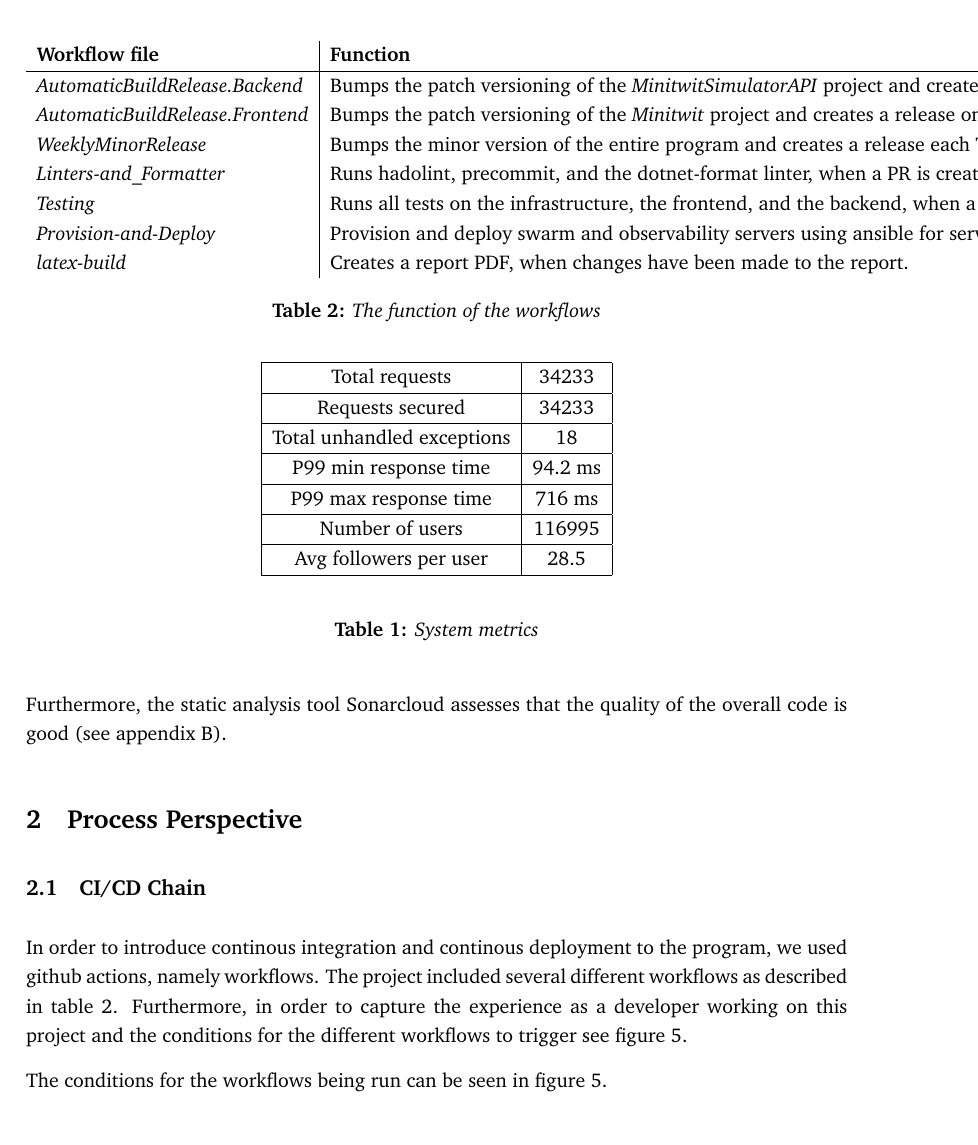
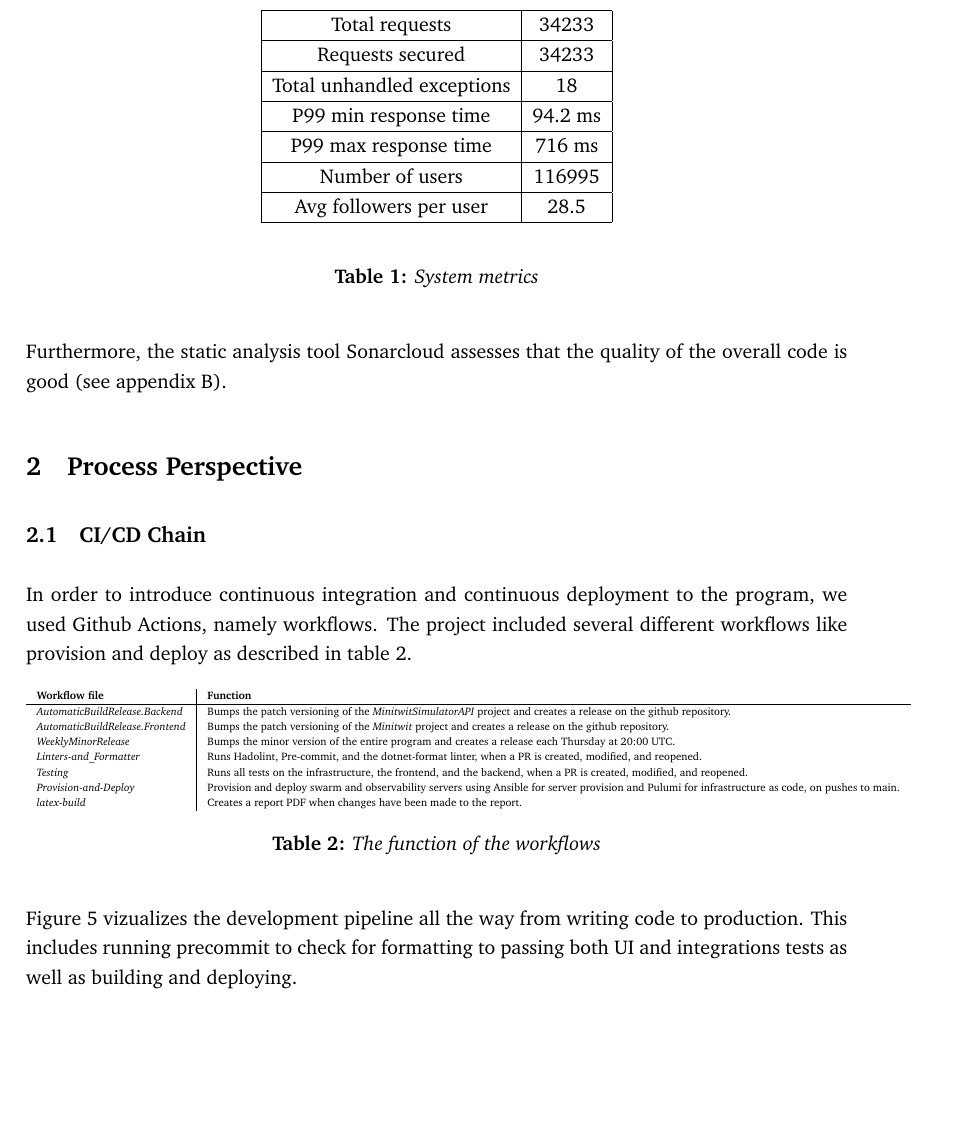
Before and after one commit to devops2024-group-e/itu-minitwit, a LaTeX document (report/main.tex, which reads report/sections/process-perspective/cicd.tex, report/sections/process-perspective/process-perspective.tex): part of page 7 of 33, cut so that both start at the same text, the shorter picture padded with empty space. Compiled offline with pdfLaTeX.

Commit message:
Fix ci/cd (#312)

```diff
--- a/report/sections/process-perspective/cicd.tex
+++ /dev/null
@@ -1,22 +0,0 @@
-\subsection{CI/CD Chain} % A complete description of stages and tools included in the CI/CD chains, including deployment and release of your systems.
-
-In order to introduce continous integration and continous deployment to the program, we used github actions, namely workflows. The project included several different workflows as described in table \ref{tab:workflows}. Furthermore, in order to capture the experience as a developer working on this project and the conditions for the different workflows to trigger see figure \ref{fig:workflows}.
-
-\begin{table}[]
-    \centering
-    \begin{tabular}{l|l}
-        \textbf{Workflow file} & \textbf{Function}\\
-        \hline
-        \textit{AutomaticBuildRelease.Backend} &  Bumps the patch versioning of the \textit{MinitwitSimulatorAPI} project and creates a release on the github repository.\\
-        \textit{AutomaticBuildRelease.Frontend} & Bumps the patch versioning of the \textit{Minitwit} project and creates a release on the github repository.\\
-        \textit{WeeklyMinorRelease} & Bumps the minor version of the entire program and creates a release each Thursday at 20:00 UTC.\\
-        \textit{Linters-and\_Formatter} & Runs hadolint, precommit, and the dotnet-format linter, when a PR is created, modified, and reopened.\\
-        \textit{Testing} & Runs all tests on the infrastructure, the frontend, and the backend, when a PR is created, modified, and reopened.\\
-        \textit{Provision-and-Deploy} & Provision and deploy swarm and observability servers using ansible for server provision and pulumi for infrastructure as code, on pushes to main.\\
-        \textit{latex-build} & Creates a report PDF, when changes have been made to the report.
-    \end{tabular}
-    \caption{The function of the workflows}
-    \label{tab:workflows}
-\end{table}
-
-The conditions for the workflows being run can be seen in figure \ref{fig:workflows}.
--- a/report/sections/process-perspective/process-perspective.tex
+++ b/report/sections/process-perspective/process-perspective.tex
@@ -1,3 +1,25 @@
 \section{Process Perspective}
 
-\input{sections/process-perspective/cicd}
+\subsection{CI/CD Chain}
+
+In order to introduce continuous integration and continuous deployment to the program, we used Github Actions, namely workflows. The project included several different workflows like provision and deploy as described in table \ref{tab:workflows}.
+
+\begin{table}[H]
+    \tiny
+    \centering
+    \begin{tabular}{l|l}
+        \textbf{Workflow file} & \textbf{Function}\\
+        \hline
+        \textit{AutomaticBuildRelease.Backend} &  Bumps the patch versioning of the \textit{MinitwitSimulatorAPI} project and creates a release on the github repository.\\
+        \textit{AutomaticBuildRelease.Frontend} & Bumps the patch versioning of the \textit{Minitwit} project and creates a release on the github repository.\\
+        \textit{WeeklyMinorRelease} & Bumps the minor version of the entire program and creates a release each Thursday at 20:00 UTC.\\
+        \textit{Linters-and\_Formatter} & Runs Hadolint, Pre-commit, and the dotnet-format linter, when a PR is created, modified, and reopened.\\
+        \textit{Testing} & Runs all tests on the infrastructure, the frontend, and the backend, when a PR is created, modified, and reopened.\\
+        \textit{Provision-and-Deploy} & Provision and deploy swarm and observability servers using Ansible for server provision and Pulumi for infrastructure as code, on pushes to main.\\
+        \textit{latex-build} & Creates a report PDF when changes have been made to the report.
+    \end{tabular}
+    \caption{The function of the workflows}
+    \label{tab:workflows}
+\end{table}
+
+Figure \ref{fig:workflows} vizualizes the development pipeline all the way from writing code to production. This includes running precommit to check for formatting to passing both UI and integrations tests as well as building and deploying.
@@ -4,3 +31,5 @@
+    \label{fig:workflows}
+\end{figure}
 
 \subsection{Monitoring and logging}
 For monitoring we use Grafana. We export metrics by using OpenTelemetry and collect the metrics via Prometheus and lastly push them to Grafana. Our board shows requests duration, errors rate, top 10 unhandled exception endpoints and more (for visualization of the board, see appendix \ref{appendix:grafana}). We have used the board to get an overview of where to put our focus, ie. which endpoints to improve, which errors to fix, etc. Moreover, we are gaining insights into the health of the system and get an impression of how the backend and frontend handle the requests.
```
Also changed, not shown: report/sections/process-perspective/cicd.tex (7 more changed lines), report/sections/process-perspective/process-perspective.tex (5 more changed lines).
